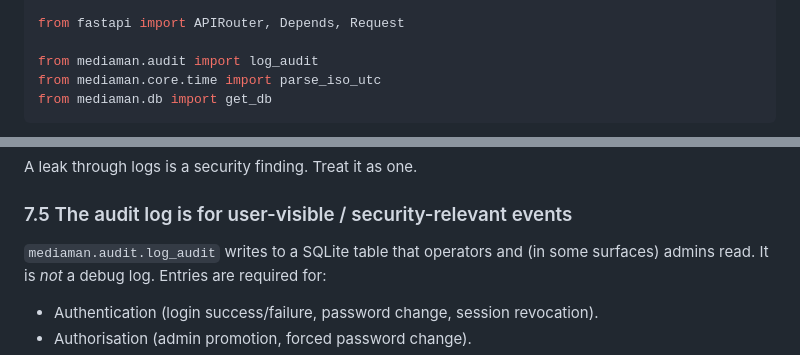
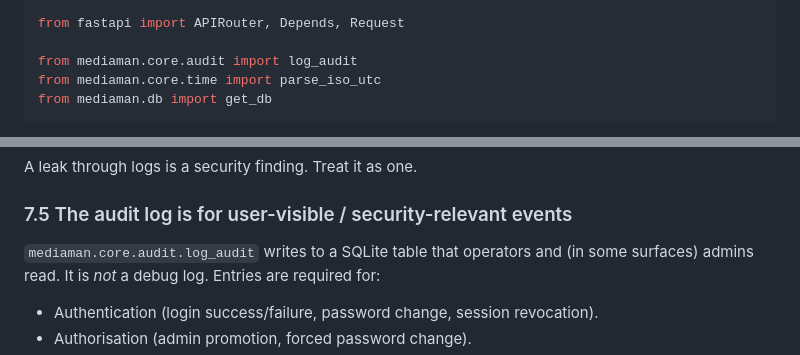
Before and after one commit to rossetv/mediaman, a Markdown page: CODE_GUIDELINES.md, 2 parts joined by grey strips. GitHub-like rendering.

Commit message:
docs(guidelines): update mediaman.audit references after Phase 7 relocation

````diff
--- a/CODE_GUIDELINES.md
+++ b/CODE_GUIDELINES.md
@@ -435,7 +435,7 @@ from typing import TypedDict
 
 from fastapi import APIRouter, Depends, Request
 
-from mediaman.audit import log_audit
+from mediaman.core.audit import log_audit
 from mediaman.core.time import parse_iso_utc
 from mediaman.db import get_db
 ```
@@ -980,7 +980,7 @@ A leak through logs is a security finding. Treat it as one.
 
 ### 7.5 The audit log is for user-visible / security-relevant events
 
-`mediaman.audit.log_audit` writes to a SQLite table that operators and (in some surfaces)
+`mediaman.core.audit.log_audit` writes to a SQLite table that operators and (in some surfaces)
 admins read. It is *not* a debug log. Entries are required for:
 
 - Authentication (login success/failure, password change, session revocation).
````
